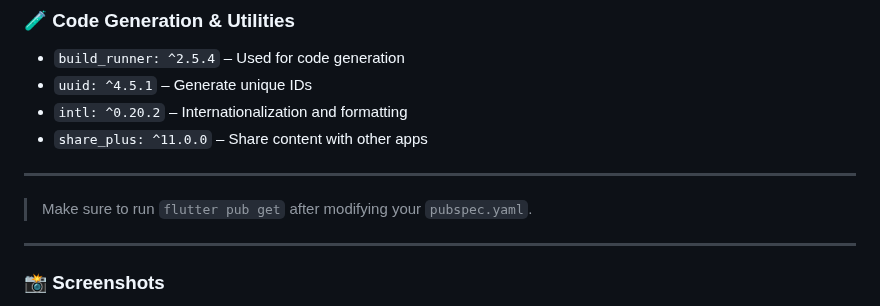
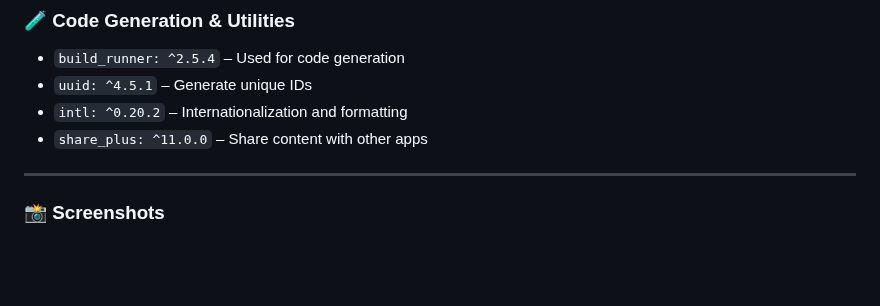
Before and after one commit to AmrSalahDev/QR-Code-Scanner, a Markdown page: README.md, the part around the change. GitHub-like rendering; blank space fills up the shorter version.

```diff
--- a/README.md
+++ b/README.md
@@ -91,10 +91,6 @@ Below is a list of packages used in this Flutter project along with their versio
 - `intl: ^0.20.2` – Internationalization and formatting
 - `share_plus: ^11.0.0` – Share content with other apps
 
----
-
-> Make sure to run `flutter pub get` after modifying your `pubspec.yaml`.
-
 
 ---
 
```
